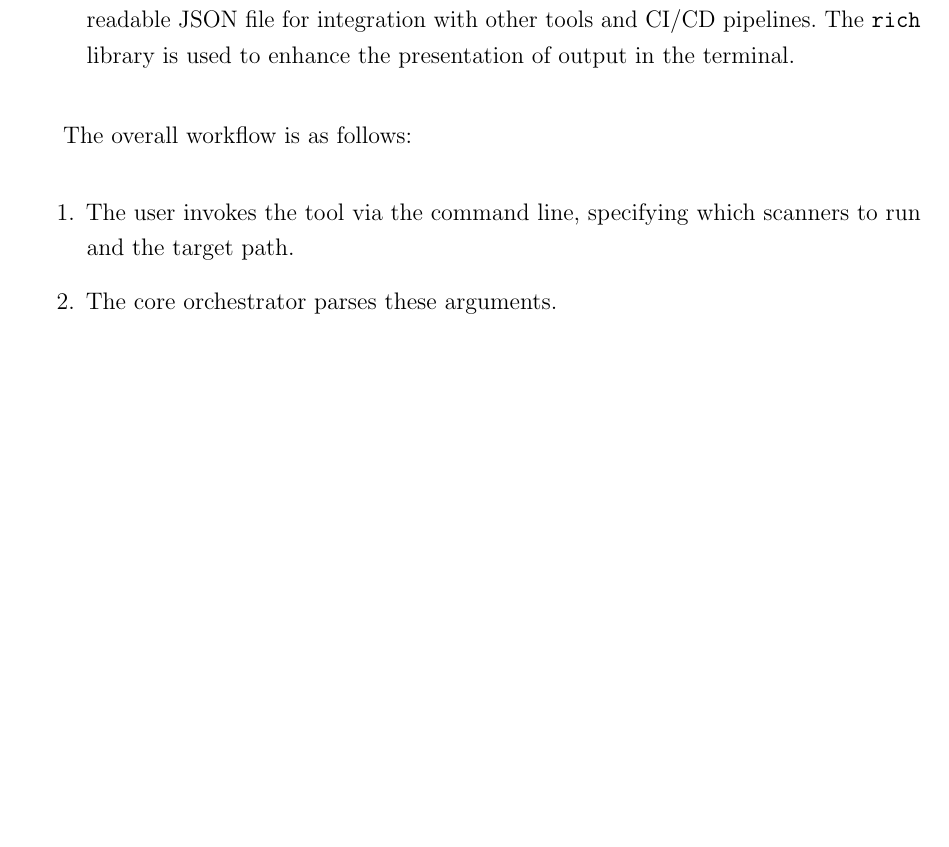
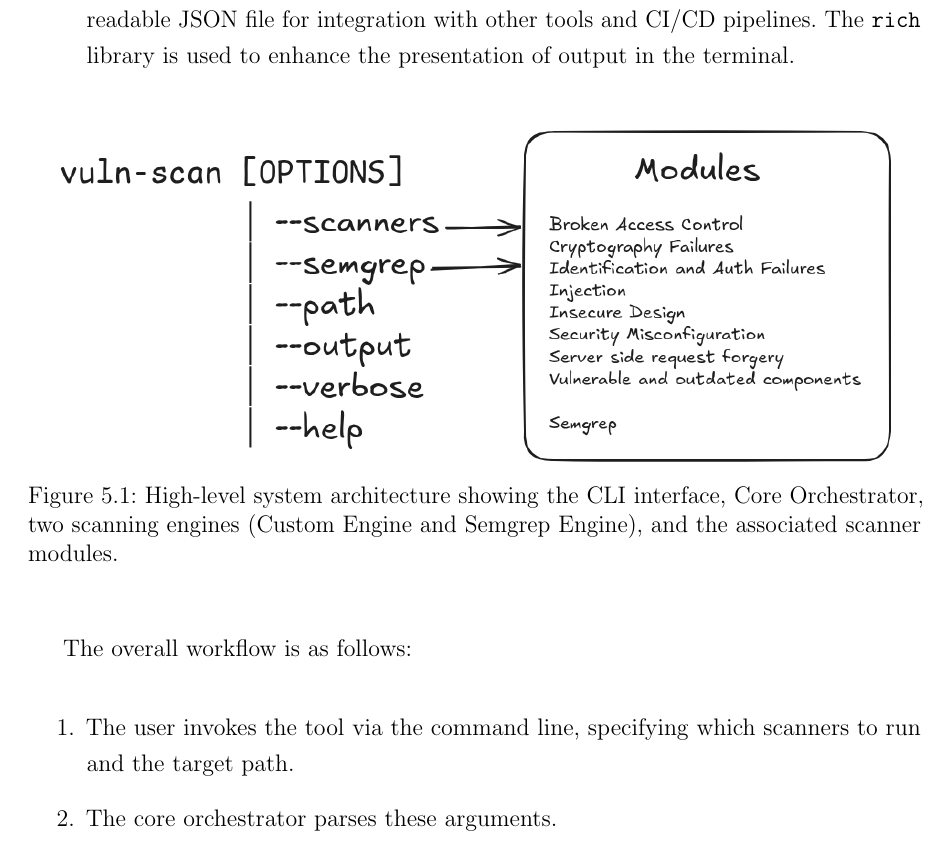
Before and after one commit to javieroc/CCT-Dublin-Capstone, a LaTeX thesis (memoirthesis.tex, which reads chapters/chapter05/architecture.tex): part of page 22 of 46, cut so that both start at the same text, the shorter picture padded with empty space. Compiled offline with pdfLaTeX.

Commit message:
chapter 05: diagram

```diff
--- a/chapters/chapter05/architecture.tex
+++ b/chapters/chapter05/architecture.tex
@@ -15,6 +15,13 @@ The toolkit is architected in Python, chosen for its extensive standard library,
     \item \textbf{Scanner Modules:} Each security scanner is implemented as a separate Python module (e.g., \texttt{injection.py}, \texttt{cryptographic\_failures.py}). This modular design allows for clear separation of concerns and makes the system easy to extend. Each module is responsible for a specific type of vulnerability detection, following the categories outlined in the OWASP Top 10.
     \item \textbf{Input/Output Handlers:} The toolkit is designed to be flexible in its input and output. It can scan individual files or entire directories. The results are presented in two formats: a human-readable summary table for quick assessment and a machine-readable JSON file for integration with other tools and CI/CD pipelines. The \texttt{rich} library is used to enhance the presentation of output in the terminal.
 \end{itemize}
+
+\begin{figure}[H]
+\centering
+\includegraphics[width=0.95\textwidth]{images/CLI-Diagram.png}
+\caption{High-level system architecture showing the CLI interface, Core Orchestrator, two scanning engines (Custom Engine and Semgrep Engine), and the associated scanner modules.}
+\label{fig:system_architecture}
+\end{figure}
 
 The overall workflow is as follows:
 \begin{enumerate}
```
Also changed, not shown: images/CLI-Diagram.png (added).
